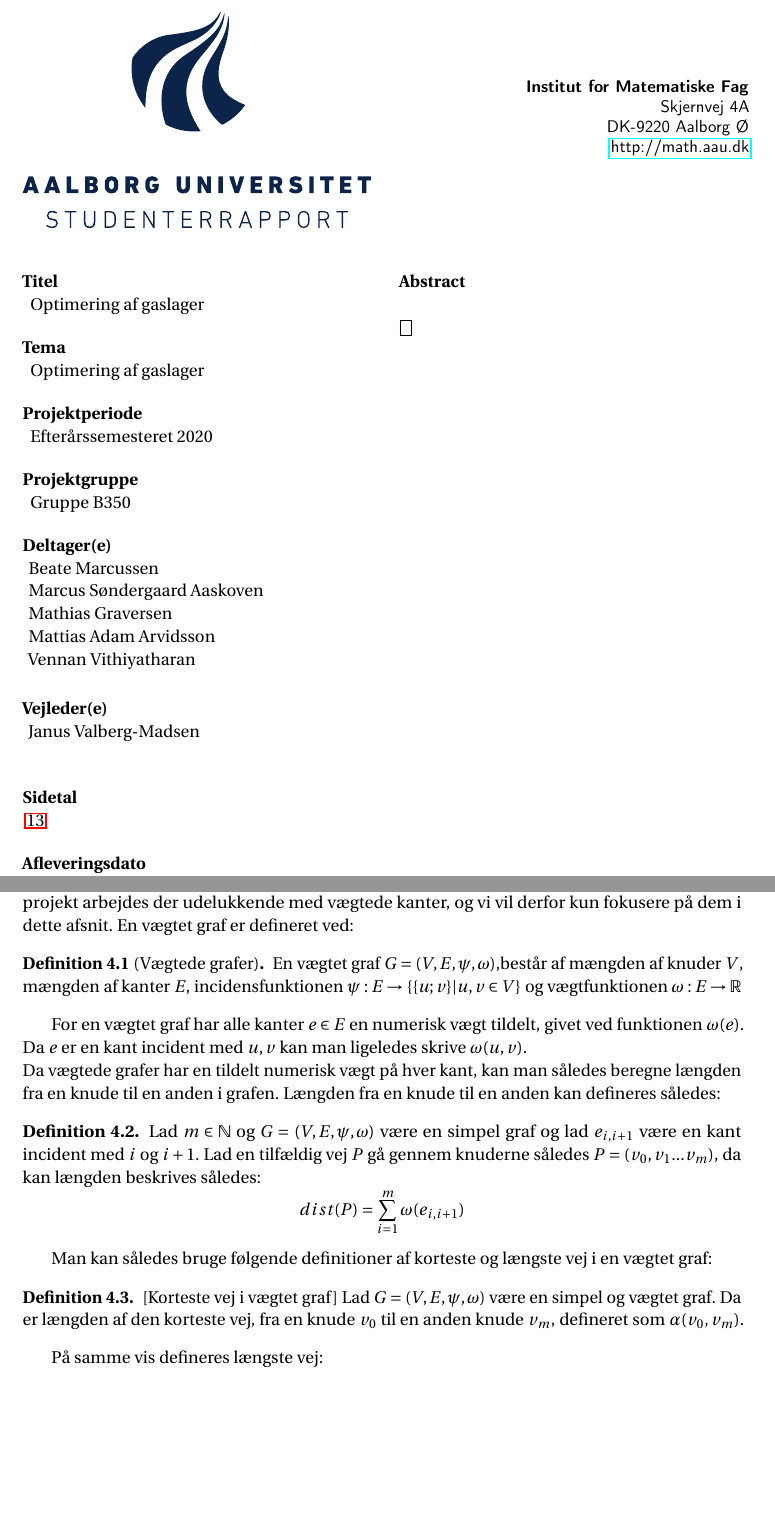
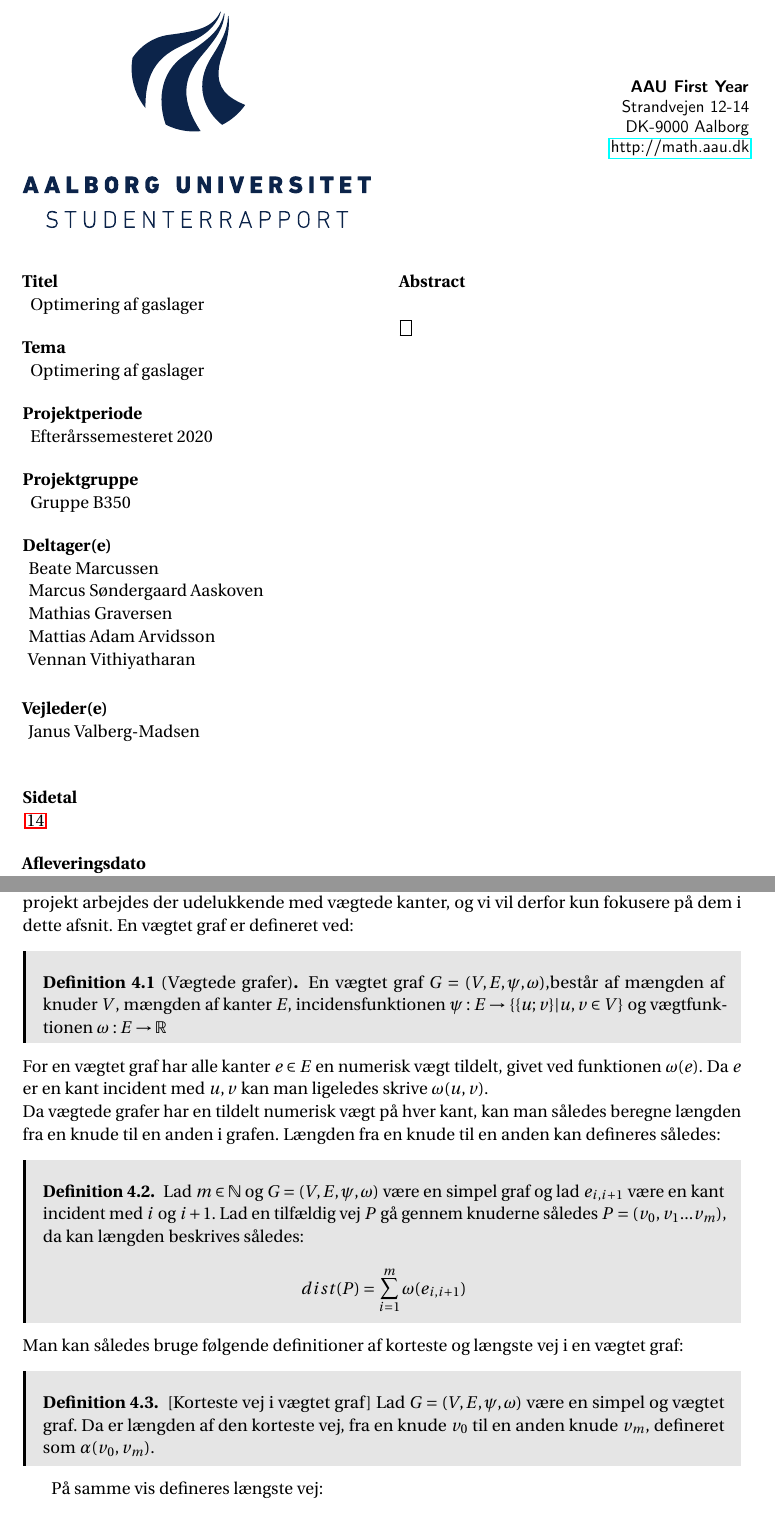
Before and after one commit to Mattiasaa/P1-projekt, a LaTeX thesis (master.tex, which reads incl/misc/titlepage.tex, incl/pre/cmds.tex, incl/pre/pkgs.tex): two parts of pages 2 and 10 of 16 before the commit and two parts of pages 3 and 11 of 18 after it, joined at a grey line, cut at the place of the change, the shorter picture padded with empty space. Compiled offline with pdfLaTeX.

Commit message:
Update forord.tex, nabolister.tex, and 4 more files...

```diff
--- a/incl/misc/titlepage.tex
+++ b/incl/misc/titlepage.tex
@@ -22,9 +22,9 @@
     \today
   }
 }{
-  \textbf{Institut for Matematiske Fag}\\
-  Skjernvej 4A\\
-  DK-9220 Aalborg Ø\\
+  \textbf{AAU First Year}\\
+  Strandvejen 12-14\\
+  DK-9000 Aalborg\\
   \href{http://math.aau.dk}{http://math.aau.dk}
 }{
   \input{incl/misc/abstract}
--- a/incl/pre/cmds.tex
+++ b/incl/pre/cmds.tex
@@ -16,14 +16,14 @@
 % Sætninger o.lign. ------------------------------------------------------------
 % http://www.ctex.org/documents/packages/math/amsthdoc.pdf
 \theoremstyle{plain}                 % Titel med fed, tekst med skråskrift
-\newtheorem{thm}{Sætning}[chapter]   % Sætninger, nummereret efter kapitel
-\newtheorem{lem}[thm]{Lemma}         % Lemmaer, nummereret ligesom sætninger
-\newtheorem{prop}[thm]{Proposition}  % Propositioner, nummereret ligesom sætninger
-\newtheorem*{cor}{Korollar}         % Korollarer, unnumbered
+\newtheorem{thmf}{Sætning}[chapter]   % Sætninger, nummereret efter kapitel
+\newtheorem{lemf}[thmf]{Lemma}         % Lemmaer, nummereret ligesom sætninger
+\newtheorem{propf}[thmf]{Proposition}  % Propositioner, nummereret ligesom sætninger
+\newtheorem*{corf}{Korollar}         % Korollarer, unnumbered
 
 \theoremstyle{definition}            % Title med fed, opretstående tekst
-\newtheorem{defn}[thm]{Definition}   % Definitioner, nummereret ligesom sætninger
-\newtheorem{exmp}[thm]{Eksempel}      % Eksempler, nummereret ligesom sætninger
+\newtheorem{defnf}[thmf]{Definition}   % Definitioner, nummereret ligesom sætninger
+\newtheorem{exmpf}[thmf]{Eksempel}      % Eksempler, nummereret ligesom sætninger
 
 % Figur-makroer ----------------------------------------------------------------
 
@@ -82,3 +82,111 @@
     \end{minipage}
   \end{figure}
 }
+
+% Styles til frames til sætninger, definitioner mm. ------------------------------------------------
+% Styles til frames vha. package mdframed
+
+\mdfdefinestyle{MyStylethm}{
+	linecolor=black,
+	linewidth=2pt,
+	topline=false,
+	rightline=false,
+	bottomline=false,
+	backgroundcolor=gray!50
+	}
+
+\mdfdefinestyle{MyStyledefn}{
+	linecolor=black,
+	linewidth=2pt,
+	topline=false,
+	rightline=false,
+	bottomline=false,
+	backgroundcolor=gray!20
+	}
+
+\mdfdefinestyle{MyStyleexmp}{
+	linecolor=black,
+	linewidth=2pt,
+	topline=false,
+	rightline=false,
+	bottomline=false,
+	backgroundcolor=gray!30
+	}
+
+\mdfdefinestyle{MyStylelem}{
+	linecolor=black,
+	linewidth=2pt,
+	topline=false,
+	rightline=false,
+	bottomline=false,
+	backgroundcolor=gray!10
+	}
+
+\mdfdefinestyle{MyStyleprop}{
+	linecolor=black,
+	linewidth=2pt,
+	topline=false,
+	rightline=false,
+	bottomline=false,
+	backgroundcolor=gray!50
+	}
+
+	\mdfdefinestyle{MyStylecor}{
+	linecolor=black,
+	linewidth=2pt,
+	topline=false,
+	rightline=false,
+	bottomline=false,
+	backgroundcolor=gray!40
+	}
+
+% --------------------------------------------------------
+% Ændring af sætninger, definitioner mm. så disse automatisk sættes i frame efter ovenstående.
+
+\newenvironment{thm}{
+	\begin{mdframed}[style=MyStylethm]
+	\begin{thmf}
+	}
+	{\end{thmf}
+	\end{mdframed}
+	}
+
+\newenvironment{defn}{
+	\begin{mdframed}[style=MyStyledefn]
+	\begin{defnf}
+	}
+	{\end{defnf}
+	\end{mdframed}
+	}
+
+\newenvironment{exmp}{
+	\begin{mdframed}[style=MyStyleexmp]
+	\begin{exmpf}
+	}
+	{\end{exmpf}
+	\end{mdframed}
+	}
+
+\newenvironment{lem}{
+	\begin{mdframed}[style=MyStylelem]
+	\begin{lemf}
+	}
+	{\end{lemf}
+	\end{mdframed}
+	}
+
+\newenvironment{prop}{
+	\begin{mdframed}[style=MyStyleprop]
+	\begin{propf}
+	}
+	{\end{propf}
+	\end{mdframed}
+	}
+
+\newenvironment{cor}{
+	\begin{mdframed}[style=MyStylecor]
+	\begin{corf}
+	}
+	{\end{corf}
+	\end{mdframed}
+	}
--- a/incl/pre/pkgs.tex
+++ b/incl/pre/pkgs.tex
@@ -48,3 +48,7 @@
 % Pakken aautitlepage indholder modificerede makroer fra en tredjepart.
 % Se incl/pre/ext/aautitlepage.sty for detaljer
 \usepackage{incl/pre/ext/aautitlepage}
+
+% Pakke til at lave frames med baggrundsfarve ------------------------------------------------
+% Pakke til at lave frames med baggrundsfarve
+\usepackage{mdframed}
--- a/master.tex
+++ b/master.tex
@@ -40,6 +40,7 @@
 \theoremstyle{definition}
 \newtheorem{definition}
 {Definition}[section]
+\usepackage{mdframed}
 
 \begin{document}
 
```
Also changed, not shown: incl/main/formalia/forord.tex (+43 -0 lines), incl/main/grafer/nabolister.tex (+1 -1 lines), master.tex (1 more changed lines).
